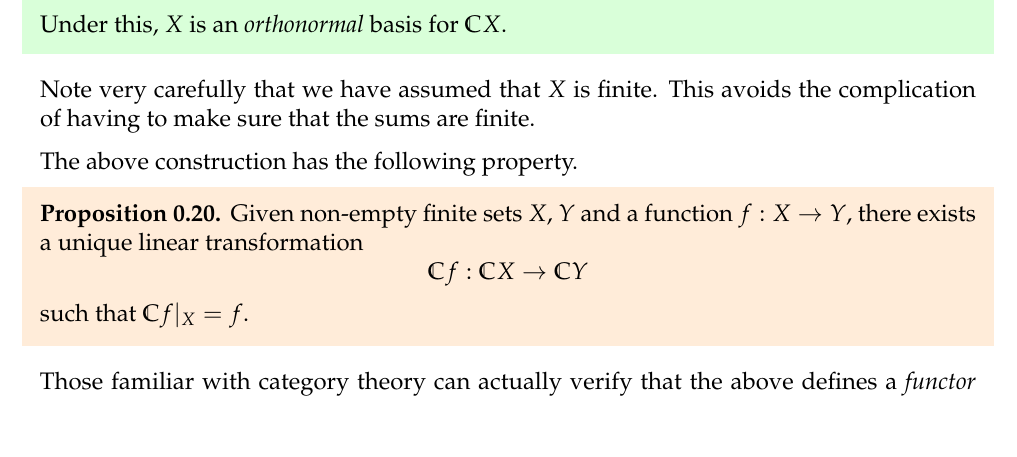
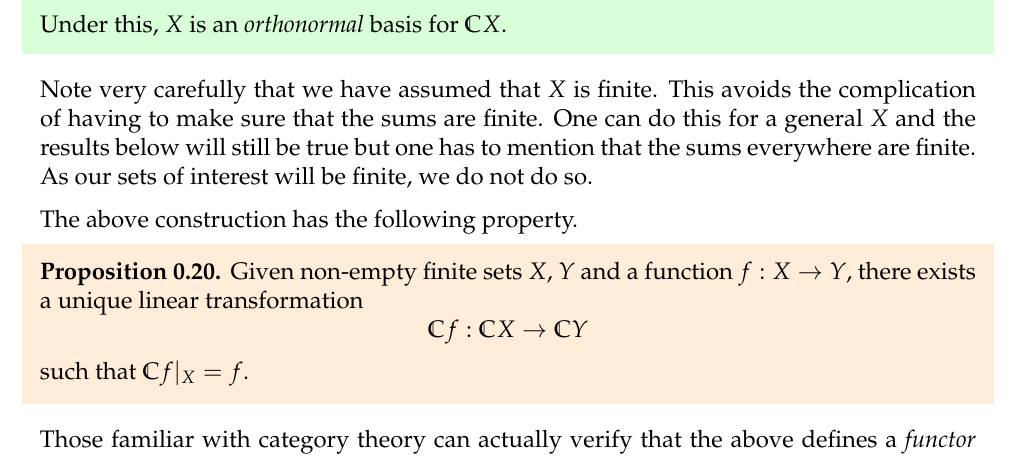
Before and after one commit to aryamanmaithani/math, a LaTeX document (rep-theory/Notes.tex, which reads rep-theory/sections/sec00.tex): part of page 11 of 157, cut so that both start at the same text. Compiled offline with pdfLaTeX.

Commit message:
added remark about infinite X

```diff
--- a/rep-theory/sections/sec00.tex
+++ b/rep-theory/sections/sec00.tex
@@ -232,7 +232,7 @@ The above two propositions are summarised in the following theorem.
 	Under this, $X$ is an \emph{orthonormal} basis for $\mathbb{C}X.$
 \end{defn}
 
-Note very carefully that we have assumed that $X$ is finite. This avoids the complication of having to make sure that the sums are finite.
+Note very carefully that we have assumed that $X$ is finite. This avoids the complication of having to make sure that the sums are finite. One can do this for a general $X$ and the results below will still be true but one has to mention that the sums everywhere are finite. As our sets of interest will be finite, we do not do so.
 
 The above construction has the following property.
 \begin{prop} \label{prop:linearfuncextend}
```
Also changed, not shown: rep-theory/Notes.pdf.
